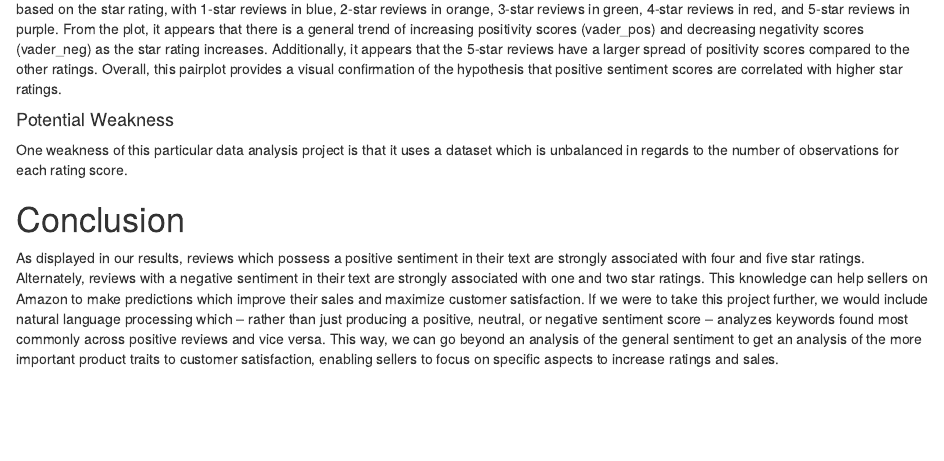
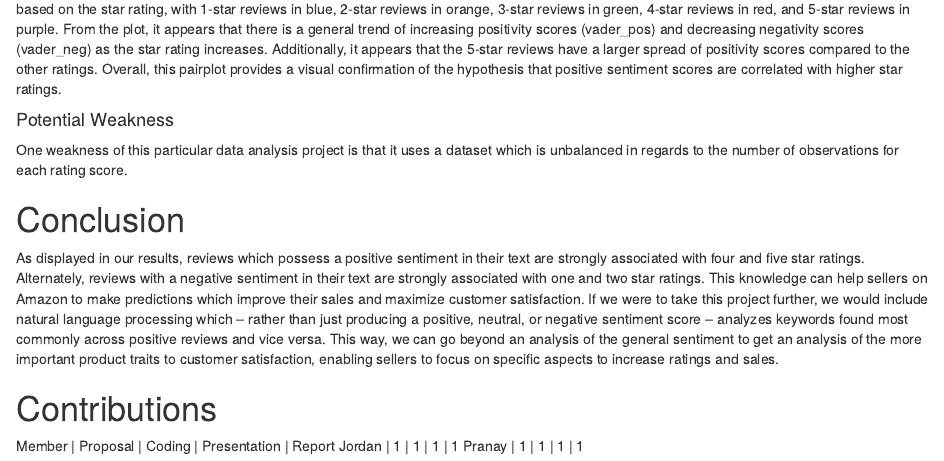
Before and after one commit to pranay-baid/STAT605, an R Markdown document (Report.Rmd): the page in a window 1100 px wide, from 1700 px down. Rendered offline with R 4.5, knitr and Pandoc, with nearby package versions.

Commit message:
Update Report.Rmd

```diff
--- a/Report.Rmd
+++ b/Report.Rmd
@@ -79,3 +79,8 @@ One weakness of this particular data analysis project is that it uses a dataset
 
 # Conclusion
 As displayed in our results, reviews which possess a positive sentiment in their text are strongly associated with four and five star ratings. Alternately, reviews with a negative sentiment in their text are strongly associated with one and two star ratings. This knowledge can help sellers on Amazon to make predictions which improve their sales and maximize customer satisfaction. If we were to take this project further, we would include natural language processing which – rather than just producing a positive, neutral, or negative sentiment score – analyzes keywords found most commonly across positive reviews and vice versa. This way, we can go beyond an analysis of the general sentiment to get an analysis of the more important product traits to customer satisfaction, enabling sellers to focus on specific aspects to increase ratings and sales.
+
+# Contributions
+Member | Proposal | Coding | Presentation | Report
+Jordan | 1        | 1      | 1            | 1
+Pranay | 1        | 1      | 1            | 1
```
